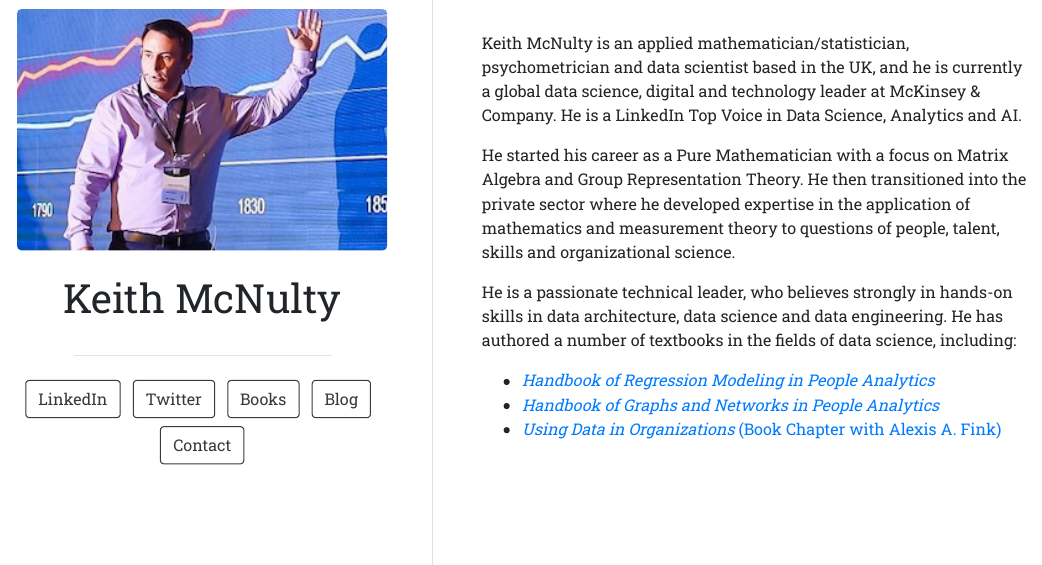
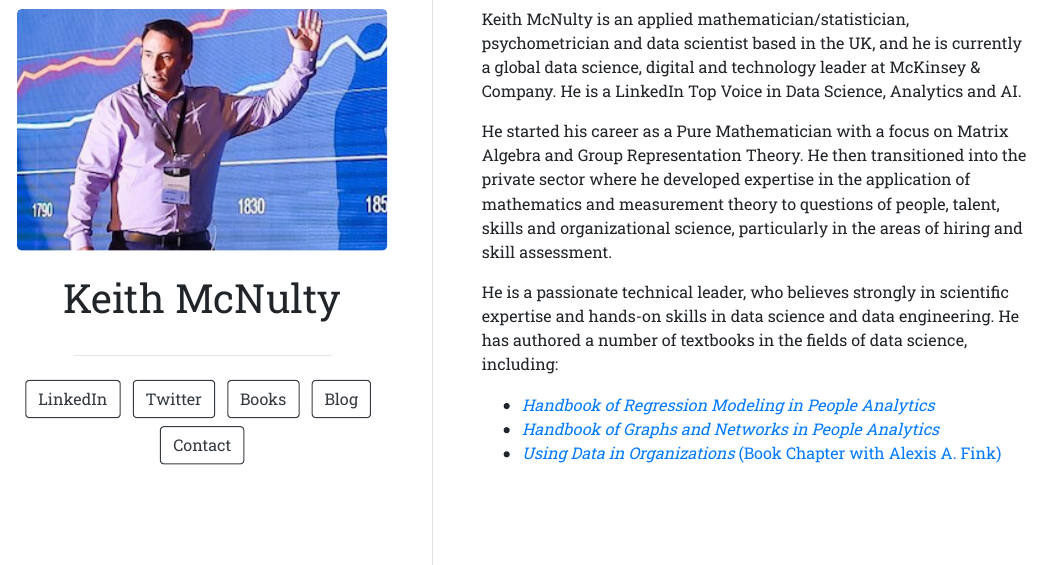
Before and after one commit to keithmcnulty/keithmcnulty.org, an R Markdown document (index.Rmd): the page in a window 1100 px wide, from 210 px down. The pictures show the output file index.html that the author committed with the source, opened offline.

Commit message:
Minor update.

```diff
--- a/index.Rmd
+++ b/index.Rmd
@@ -18,9 +18,9 @@ output:
 
 Keith McNulty is an applied mathematician/statistician, psychometrician and data scientist based in the UK, and he is currently a global data science, digital and technology leader at McKinsey & Company.  He is a LinkedIn Top Voice in Data Science, Analytics and AI.
 
-He started his career as a Pure Mathematician with a focus on Matrix Algebra and Group Representation Theory. He then transitioned into the private sector where he developed expertise in the application of mathematics and measurement theory to questions of people, talent, skills and organizational science.
+He started his career as a Pure Mathematician with a focus on Matrix Algebra and Group Representation Theory. He then transitioned into the private sector where he developed expertise in the application of mathematics and measurement theory to questions of people, talent, skills and organizational science, particularly in the areas of hiring and skill assessment.
 
-He is a passionate technical leader, who believes strongly in hands-on skills in data architecture, data science and data engineering. He has authored a number of textbooks in the fields of data science, including:
+He is a passionate technical leader, who believes strongly in scientific expertise and hands-on skills in data science and data engineering. He has authored a number of textbooks in the fields of data science, including:
 
 - [*Handbook of Regression Modeling in People Analytics*](https://www.routledge.com/Handbook-of-Regression-Modeling-in-People-Analytics-With-Examples-in-R/McNulty/p/book/9781032041742)
 - [*Handbook of Graphs and Networks in People Analytics*](https://www.routledge.com/Handbook-of-Graphs-and-Networks-in-People-Analytics-With-Examples-in-R/McNulty/p/book/9781032204970)
```
Also changed, not shown: index.html.
